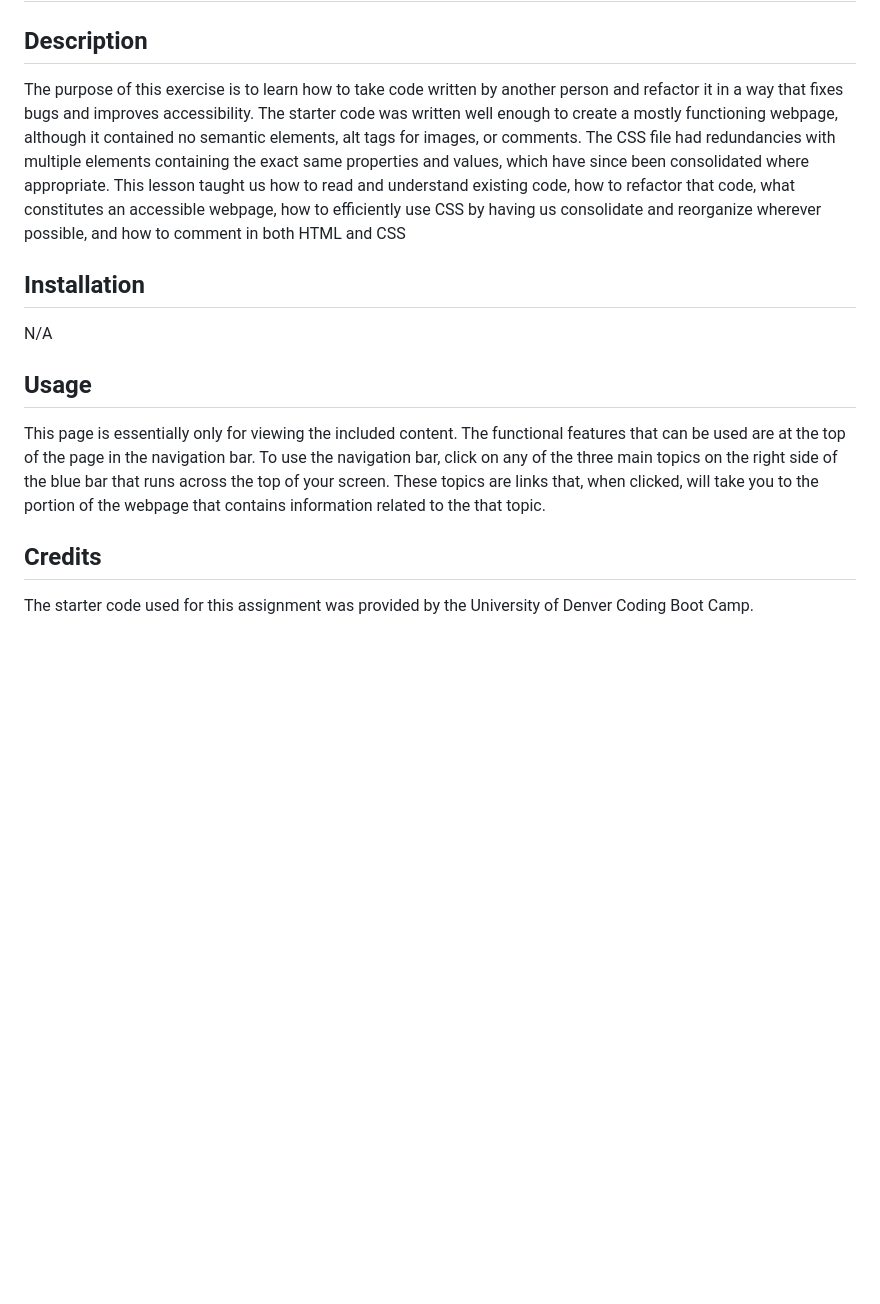
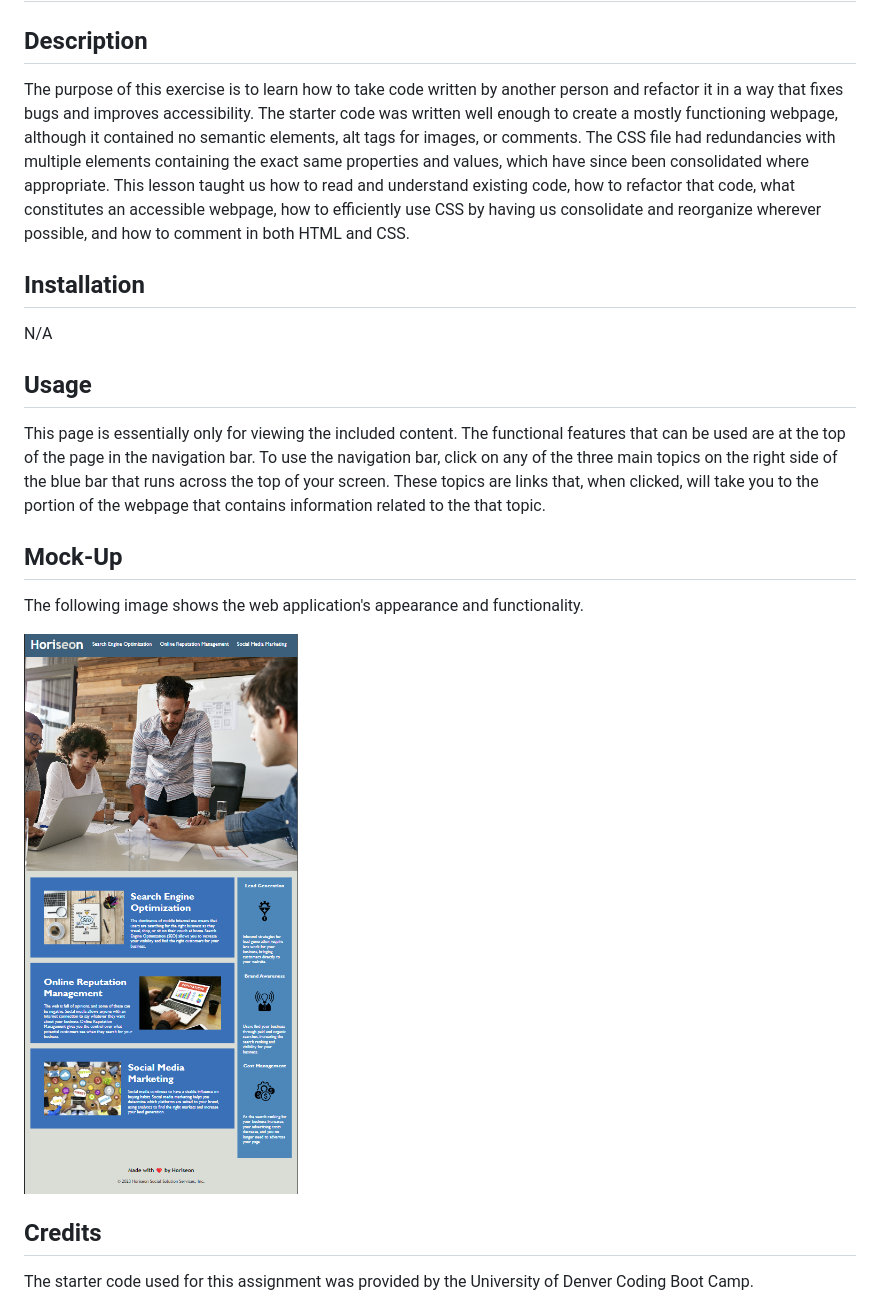
Before and after one commit to PRich57/website-refactor, a Markdown page: README.md, the part around the change. Drawn GitHub-style; pictures changed too: image-1.png (added); blank space fills up the shorter version.

Commit message:
Add Mock-Up to README file

```diff
--- a/README.md
+++ b/README.md
@@ -2,7 +2,7 @@
 
 ## Description
 
-The purpose of this exercise is to learn how to take code written by another person and refactor it in a way that fixes bugs and improves accessibility. The starter code was written well enough to create a mostly functioning webpage, although it contained no semantic elements, alt tags for images, or comments. The CSS file had redundancies with multiple elements containing the exact same properties and values, which have since been consolidated where appropriate. This lesson taught us how to read and understand existing code, how to refactor that code, what constitutes an accessible webpage, how to efficiently use CSS by having us consolidate and reorganize wherever possible, and how to comment in both HTML and CSS
+The purpose of this exercise is to learn how to take code written by another person and refactor it in a way that fixes bugs and improves accessibility. The starter code was written well enough to create a mostly functioning webpage, although it contained no semantic elements, alt tags for images, or comments. The CSS file had redundancies with multiple elements containing the exact same properties and values, which have since been consolidated where appropriate. This lesson taught us how to read and understand existing code, how to refactor that code, what constitutes an accessible webpage, how to efficiently use CSS by having us consolidate and reorganize wherever possible, and how to comment in both HTML and CSS.
 
 ## Installation
 
@@ -12,6 +12,12 @@ N/A
 
 This page is essentially only for viewing the included content. The functional features that can be used are at the top of the page in the navigation bar. To use the navigation bar, click on any of the three main topics on the right side of the blue bar that runs across the top of your screen. These topics are links that, when clicked, will take you to the portion of the webpage that contains information related to the that topic.
 
+## Mock-Up
+
+The following image shows the web application's appearance and functionality.
+
+![Alt text](image-1.png)
+
 ## Credits
 
 The starter code used for this assignment was provided by the University of Denver Coding Boot Camp.
```
Also changed, not shown: image.png (added).
